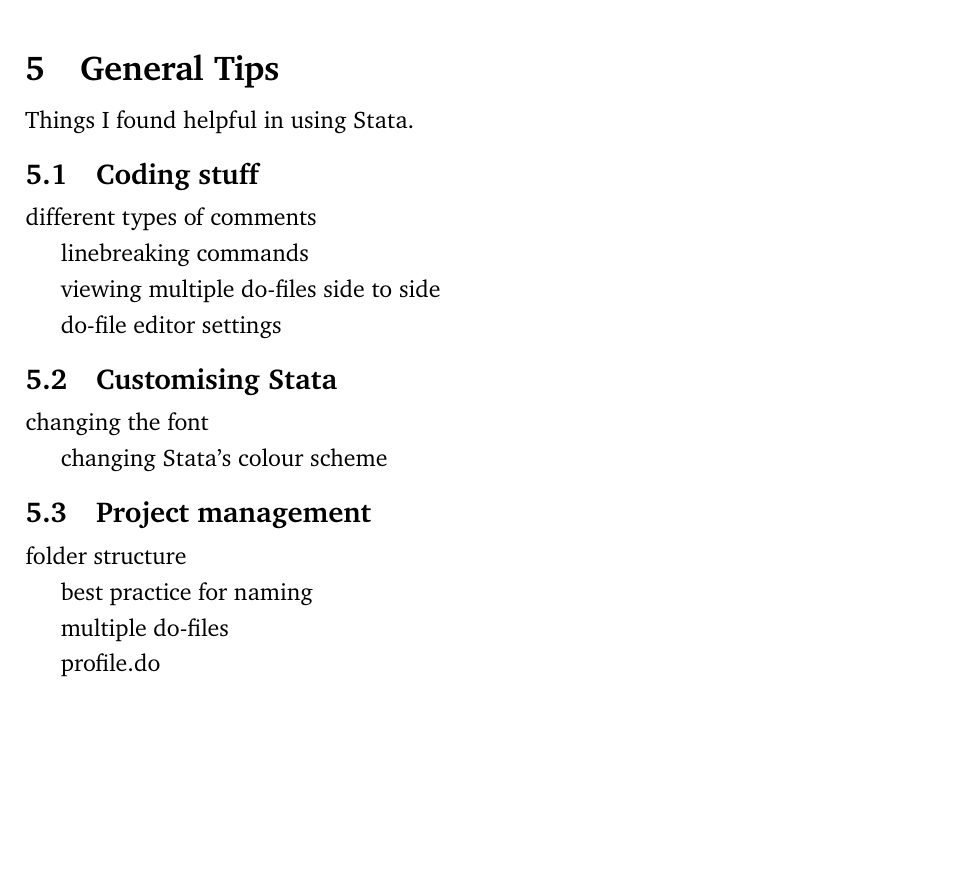
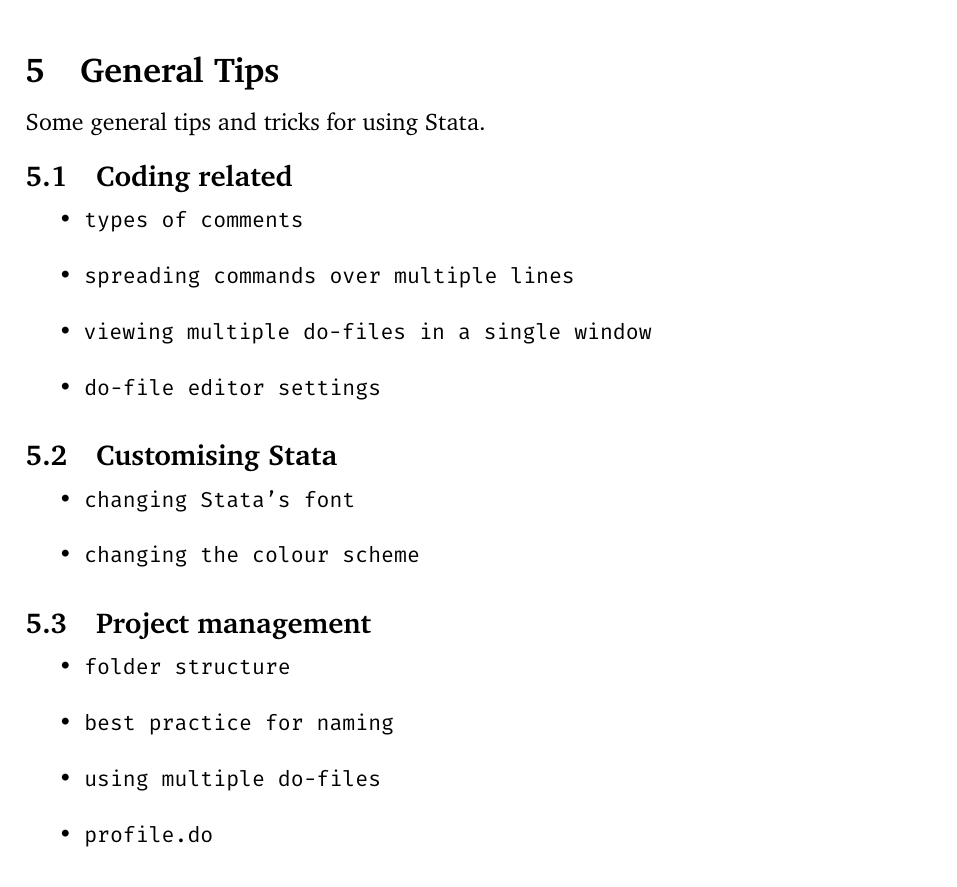
Before and after one commit to Ahvns/ETPreader, a LaTeX document (Introduction to Stata Programming.tex, which reads Sections/general tips.tex): part of page 20 of 20, cut so that both start at the same text, the shorter picture padded with empty space. Compiled offline with pdfLaTeX.

Commit message:
cleaned up to-do part of remaining sections

```diff
--- a/Sections/general tips.tex
+++ b/Sections/general tips.tex
@@ -1,30 +1,29 @@
-Things I found helpful in using Stata.
+Some general tips and tricks for using Stata.
 
-\subsection{Coding stuff}
+\subsection{Coding related}
 
-different types of comments
-
-linebreaking commands
-
-viewing multiple do-files side to side
-
-do-file editor settings
+\begin{itemize}
+    \item \texttt{types of comments}
+    \item \texttt{spreading commands over multiple lines}
+    \item \texttt{viewing multiple do-files in a single window}
+    \item \texttt{do-file editor settings}
+\end{itemize}
 
 \subsection{Customising Stata}
 
-changing the font
-
-changing Stata's colour scheme
+\begin{itemize}
+    \item \texttt{changing Stata's font}
+    \item \texttt{changing the colour scheme}
+\end{itemize}
 
 \subsection{Project management}
 
-folder structure
-
-best practice for naming
-
-multiple do-files
-
-profile.do
+\begin{itemize}
+    \item \texttt{folder structure}
+    \item \texttt{best practice for naming}
+    \item \texttt{using multiple do-files}
+    \item \texttt{profile.do}
+\end{itemize}
 
 \subsection{Making nice output}
 
```
Also changed, not shown: Sections/commands.tex (+5 -5 lines), Introduction to Stata Programming.pdf, Sections/general tips.tex (7 more changed lines).
